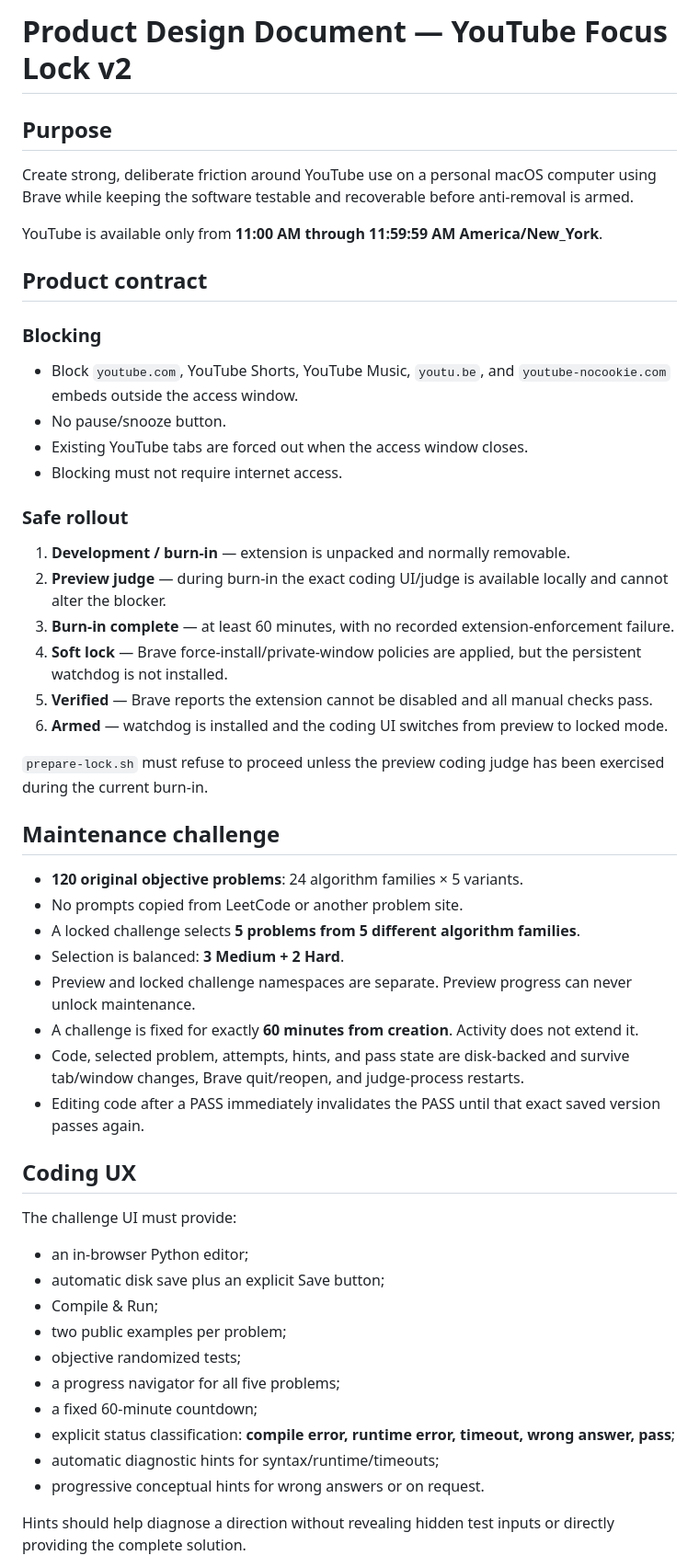
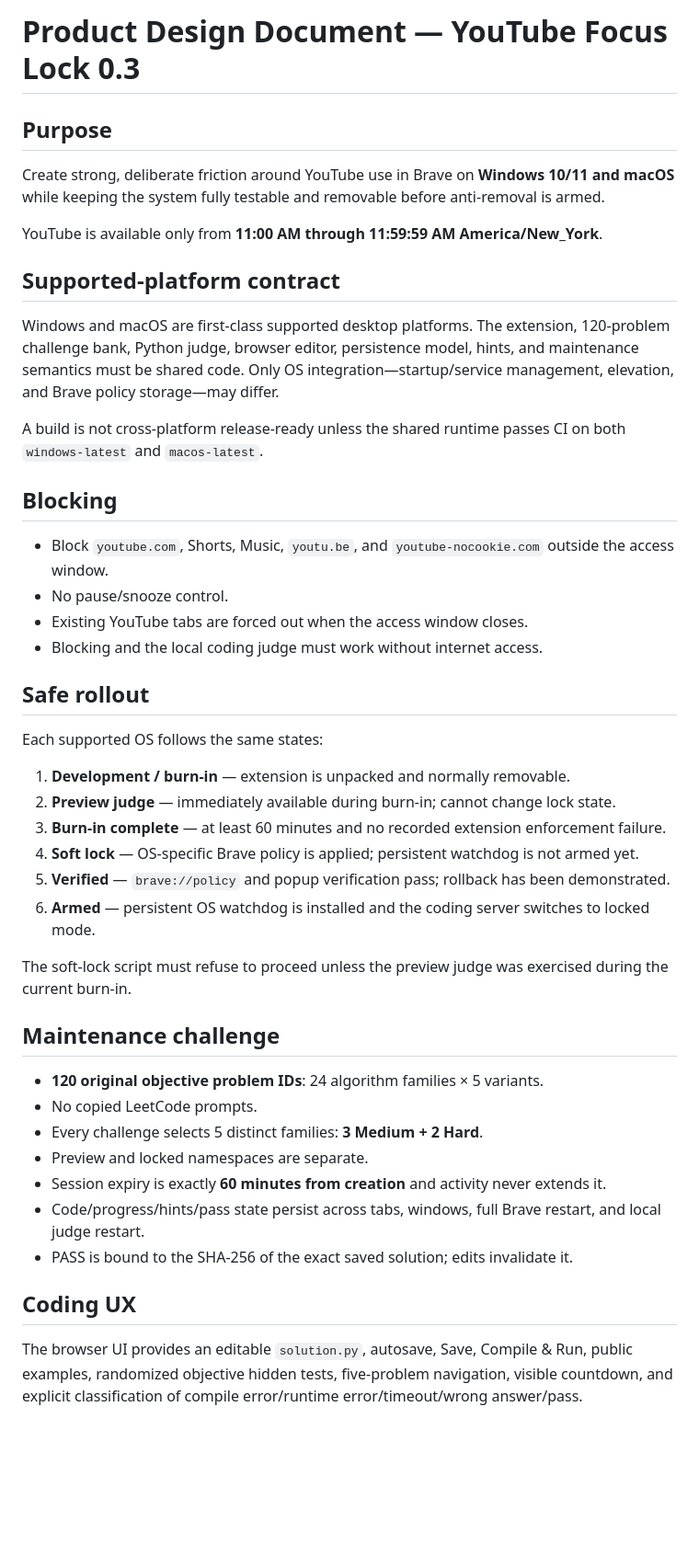
Before and after one commit to Pukujan/custom-extensions, a Markdown page: youtube-focus-lock/docs/PDD.md, the part around one of its changes. Shown at 92% size. Rendered like a GitHub page; blank space fills up the shorter version.

Commit message:
docs: make Windows and macOS first-class product requirements

```diff
--- a/youtube-focus-lock/docs/PDD.md
+++ b/youtube-focus-lock/docs/PDD.md
@@ -1,50 +1,48 @@
-# Product Design Document — YouTube Focus Lock v2
+# Product Design Document — YouTube Focus Lock 0.3
 
 ## Purpose
-Create strong, deliberate friction around YouTube use on a personal macOS computer using Brave while keeping the software testable and recoverable before anti-removal is armed.
+
+Create strong, deliberate friction around YouTube use in Brave on **Windows 10/11 and macOS** while keeping the system fully testable and removable before anti-removal is armed.
 
 YouTube is available only from **11:00 AM through 11:59:59 AM America/New_York**.
 
-## Product contract
+## Supported-platform contract
 
-### Blocking
-- Block `youtube.com`, YouTube Shorts, YouTube Music, `youtu.be`, and `youtube-nocookie.com` embeds outside the access window.
-- No pause/snooze button.
+Windows and macOS are first-class supported desktop platforms. The extension, 120-problem challenge bank, Python judge, browser editor, persistence model, hints, and maintenance semantics must be shared code. Only OS integration—startup/service management, elevation, and Brave policy storage—may differ.
+
+A build is not cross-platform release-ready unless the shared runtime passes CI on both `windows-latest` and `macos-latest`.
+
+## Blocking
+
+- Block `youtube.com`, Shorts, Music, `youtu.be`, and `youtube-nocookie.com` outside the access window.
+- No pause/snooze control.
 - Existing YouTube tabs are forced out when the access window closes.
-- Blocking must not require internet access.
+- Blocking and the local coding judge must work without internet access.
 
-### Safe rollout
+## Safe rollout
+
+Each supported OS follows the same states:
+
 1. **Development / burn-in** — extension is unpacked and normally removable.
-2. **Preview judge** — during burn-in the exact coding UI/judge is available locally and cannot alter the blocker.
-3. **Burn-in complete** — at least 60 minutes, with no recorded extension-enforcement failure.
-4. **Soft lock** — Brave force-install/private-window policies are applied, but the persistent watchdog is not installed.
-5. **Verified** — Brave reports the extension cannot be disabled and all manual checks pass.
-6. **Armed** — watchdog is installed and the coding UI switches from preview to locked mode.
+2. **Preview judge** — immediately available during burn-in; cannot change lock state.
+3. **Burn-in complete** — at least 60 minutes and no recorded extension enforcement failure.
+4. **Soft lock** — OS-specific Brave policy is applied; persistent watchdog is not armed yet.
+5. **Verified** — `brave://policy` and popup verification pass; rollback has been demonstrated.
+6. **Armed** — persistent OS watchdog is installed and the coding server switches to locked mode.
 
-`prepare-lock.sh` must refuse to proceed unless the preview coding judge has been exercised during the current burn-in.
+The soft-lock script must refuse to proceed unless the preview judge was exercised during the current burn-in.
 
 ## Maintenance challenge
-- **120 original objective problems**: 24 algorithm families × 5 variants.
-- No prompts copied from LeetCode or another problem site.
-- A locked challenge selects **5 problems from 5 different algorithm families**.
-- Selection is balanced: **3 Medium + 2 Hard**.
-- Preview and locked challenge namespaces are separate. Preview progress can never unlock maintenance.
-- A challenge is fixed for exactly **60 minutes from creation**. Activity does not extend it.
-- Code, selected problem, attempts, hints, and pass state are disk-backed and survive tab/window changes, Brave quit/reopen, and judge-process restarts.
-- Editing code after a PASS immediately invalidates the PASS until that exact saved version passes again.
+
+- **120 original objective problem IDs**: 24 algorithm families × 5 variants.
+- No copied LeetCode prompts.
+- Every challenge selects 5 distinct families: **3 Medium + 2 Hard**.
+- Preview and locked namespaces are separate.
+- Session expiry is exactly **60 minutes from creation** and activity never extends it.
+- Code/progress/hints/pass state persist across tabs, windows, full Brave restart, and local judge restart.
+- PASS is bound to the SHA-256 of the exact saved solution; edits invalidate it.
 
 ## Coding UX
-The challenge UI must provide:
-- an in-browser Python editor;
-- automatic disk save plus an explicit Save button;
-- Compile & Run;
-- two public examples per problem;
-- objective randomized tests;
-- a progress navigator for all five problems;
-- a fixed 60-minute countdown;
-- explicit status classification: **compile error, runtime error, timeout, wrong answer, pass**;
-- automatic diagnostic hints for syntax/runtime/timeouts;
-- progressive conceptual hints for wrong answers or on request.
 
-Hints should help diagnose a direction without revealing hidden test inputs or directly providing the complete solution.
+The browser UI provides an editable `solution.py`, autosave, Save, Compile & Run, public examples, randomized objective hidden tests, five-problem navigation, visible countdown, and explicit classification of compile error/runtime error/timeout/wrong answer/pass.
 
```
Also changed, not shown: other parts of youtube-focus-lock/docs/PDD.md (+36 -24 lines).
